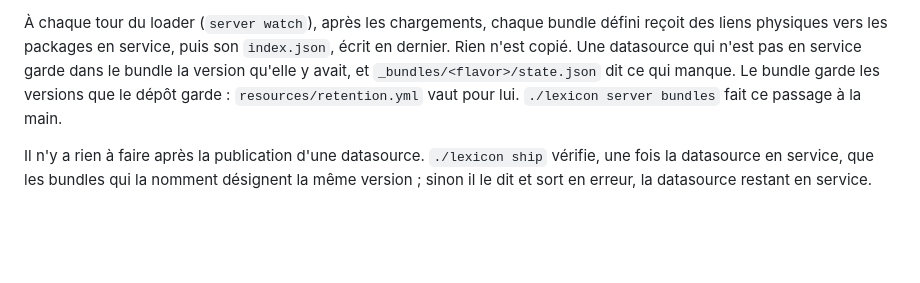
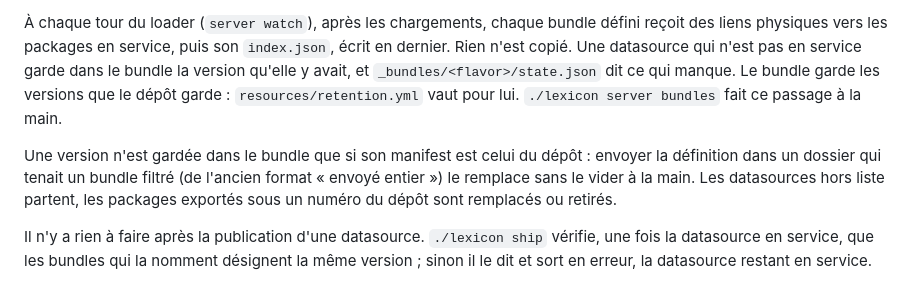
Before and after one commit to osfarm/lexicon, a Markdown page: doc/PUBLICATION.md, the part around the change. Drawn GitHub-style; blank space fills up the shorter version.

```diff
--- a/doc/PUBLICATION.md
+++ b/doc/PUBLICATION.md
@@ -379,6 +379,12 @@ en service garde dans le bundle la version qu'elle y avait, et
 que le dépôt garde : `resources/retention.yml` vaut pour lui. `./lexicon server
 bundles` fait ce passage à la main.
 
+Une version n'est gardée dans le bundle que si son manifest est celui du
+dépôt : envoyer la définition dans un dossier qui tenait un bundle filtré (de
+l'ancien format « envoyé entier ») le remplace sans le vider à la main. Les
+datasources hors liste partent, les packages exportés sous un numéro du dépôt
+sont remplacés ou retirés.
+
 Il n'y a rien à faire après la publication d'une datasource. `./lexicon ship`
 vérifie, une fois la datasource en service, que les bundles qui la nomment
 désignent la même version ; sinon il le dit et sort en erreur, la datasource
```
Also changed, not shown: claudedocs/design_bundles_cultia.md (+28 -3 lines).
